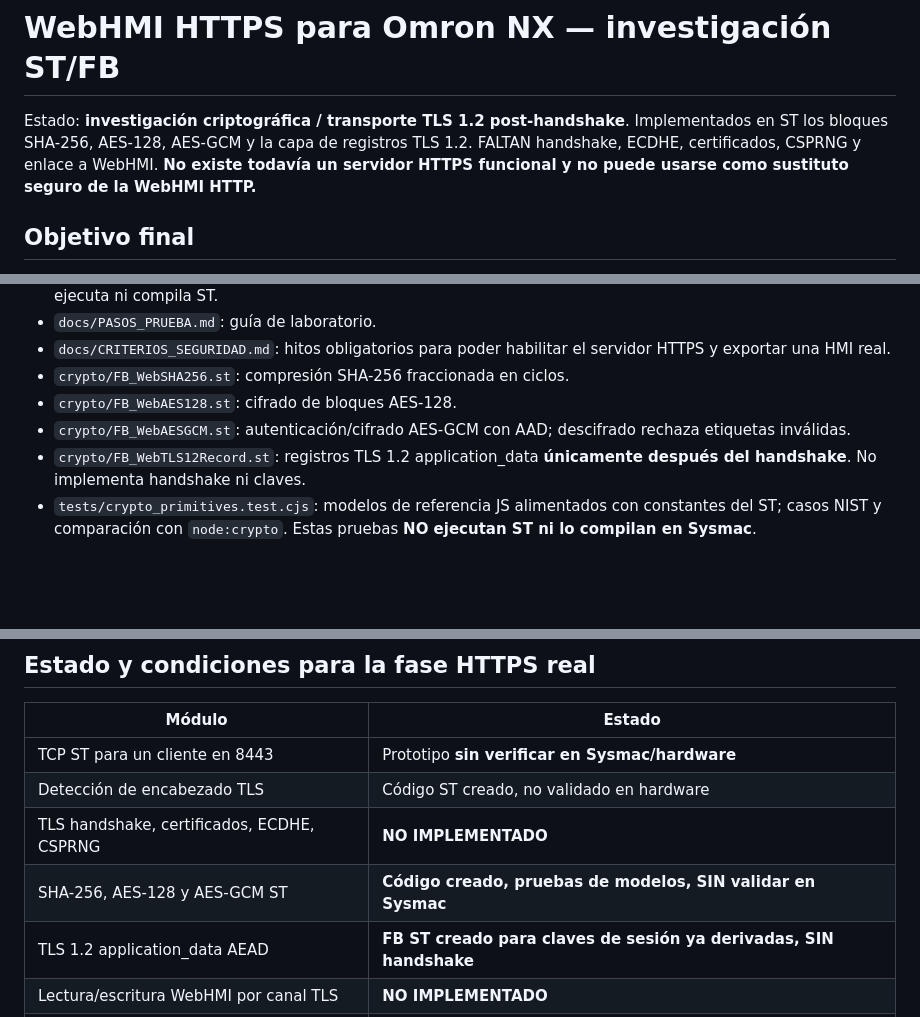
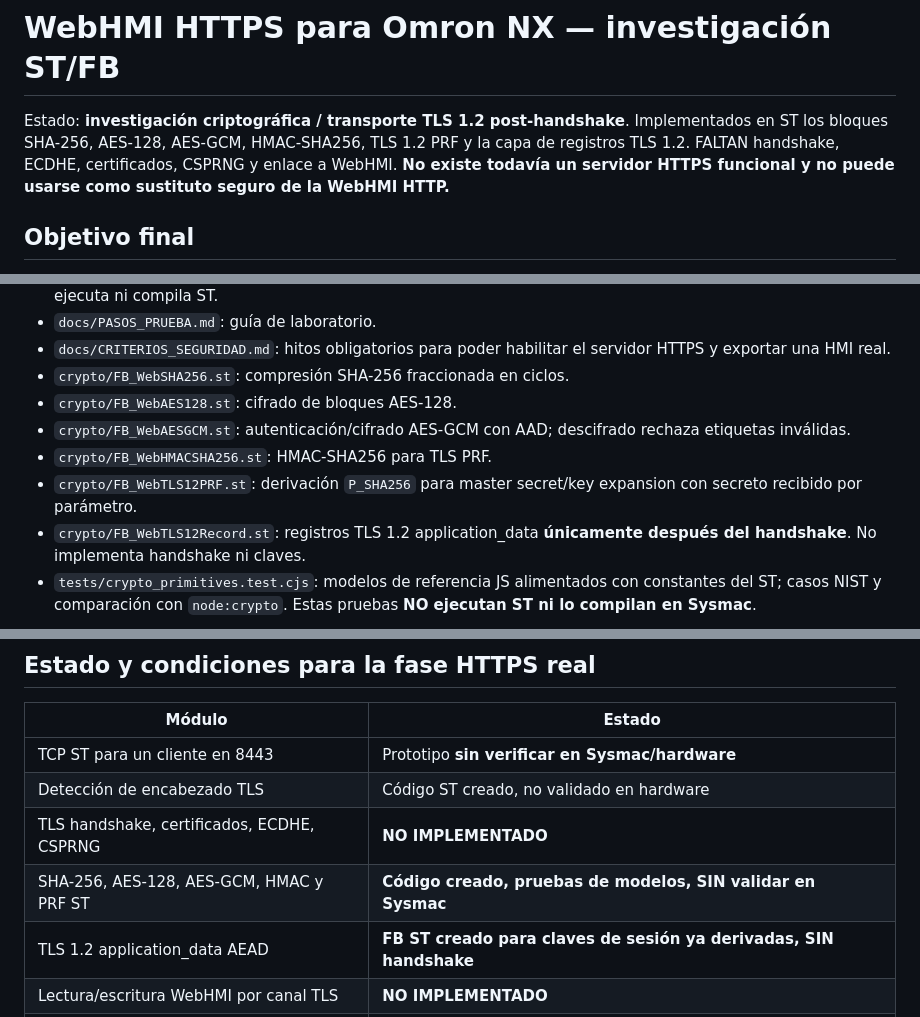
Before and after one commit to framanca/induradarweb, a Markdown page: WebHMI_HTTPS_POC/README.md, 3 parts joined by grey strips. Drawn GitHub-style; blank space fills up the shorter version.

Commit message:
Include HMAC and TLS1.2 PRF in research export and status documentation

```diff
--- a/WebHMI_HTTPS_POC/README.md
+++ b/WebHMI_HTTPS_POC/README.md
@@ -1,6 +1,6 @@
 # WebHMI HTTPS para Omron NX — investigación ST/FB
 
-Estado: **investigación criptográfica / transporte TLS 1.2 post-handshake**. Implementados en ST los bloques SHA-256, AES-128, AES-GCM y la capa de registros TLS 1.2. FALTAN handshake, ECDHE, certificados, CSPRNG y enlace a WebHMI. **No existe todavía un servidor HTTPS funcional y no puede usarse como sustituto seguro de la WebHMI HTTP.**
+Estado: **investigación criptográfica / transporte TLS 1.2 post-handshake**. Implementados en ST los bloques SHA-256, AES-128, AES-GCM, HMAC-SHA256, TLS 1.2 PRF y la capa de registros TLS 1.2. FALTAN handshake, ECDHE, certificados, CSPRNG y enlace a WebHMI. **No existe todavía un servidor HTTPS funcional y no puede usarse como sustituto seguro de la WebHMI HTTP.**
 
 ## Objetivo final
 
@@ -20,6 +20,8 @@ El exportador actual `HMI_NX_ST/st.js` genera HTTP, no HTTPS. Se basa en los FB
 - `crypto/FB_WebSHA256.st`: compresión SHA-256 fraccionada en ciclos.
 - `crypto/FB_WebAES128.st`: cifrado de bloques AES-128.
 - `crypto/FB_WebAESGCM.st`: autenticación/cifrado AES-GCM con AAD; descifrado rechaza etiquetas inválidas.
+- `crypto/FB_WebHMACSHA256.st`: HMAC-SHA256 para TLS PRF.
+- `crypto/FB_WebTLS12PRF.st`: derivación `P_SHA256` para master secret/key expansion con secreto recibido por parámetro.
 - `crypto/FB_WebTLS12Record.st`: registros TLS 1.2 application_data **únicamente después del handshake**. No implementa handshake ni claves.
 - `tests/crypto_primitives.test.cjs`: modelos de referencia JS alimentados con constantes del ST; casos NIST y comparación con `node:crypto`. Estas pruebas **NO ejecutan ST ni lo compilan en Sysmac**.
 
@@ -30,7 +32,7 @@ El exportador actual `HMI_NX_ST/st.js` genera HTTP, no HTTPS. Se basa en los FB
 | TCP ST para un cliente en 8443 | Prototipo **sin verificar en Sysmac/hardware** |
 | Detección de encabezado TLS | Código ST creado, no validado en hardware |
 | TLS handshake, certificados, ECDHE, CSPRNG | **NO IMPLEMENTADO** |
-| SHA-256, AES-128 y AES-GCM ST | **Código creado, pruebas de modelos, SIN validar en Sysmac** |
+| SHA-256, AES-128, AES-GCM, HMAC y PRF ST | **Código creado, pruebas de modelos, SIN validar en Sysmac** |
 | TLS 1.2 application_data AEAD | **FB ST creado para claves de sesión ya derivadas, SIN handshake** |
 | Lectura/escritura WebHMI por canal TLS | **NO IMPLEMENTADO** |
 | Enlace a exportador existente | **NO IMPLEMENTADO** |
```
